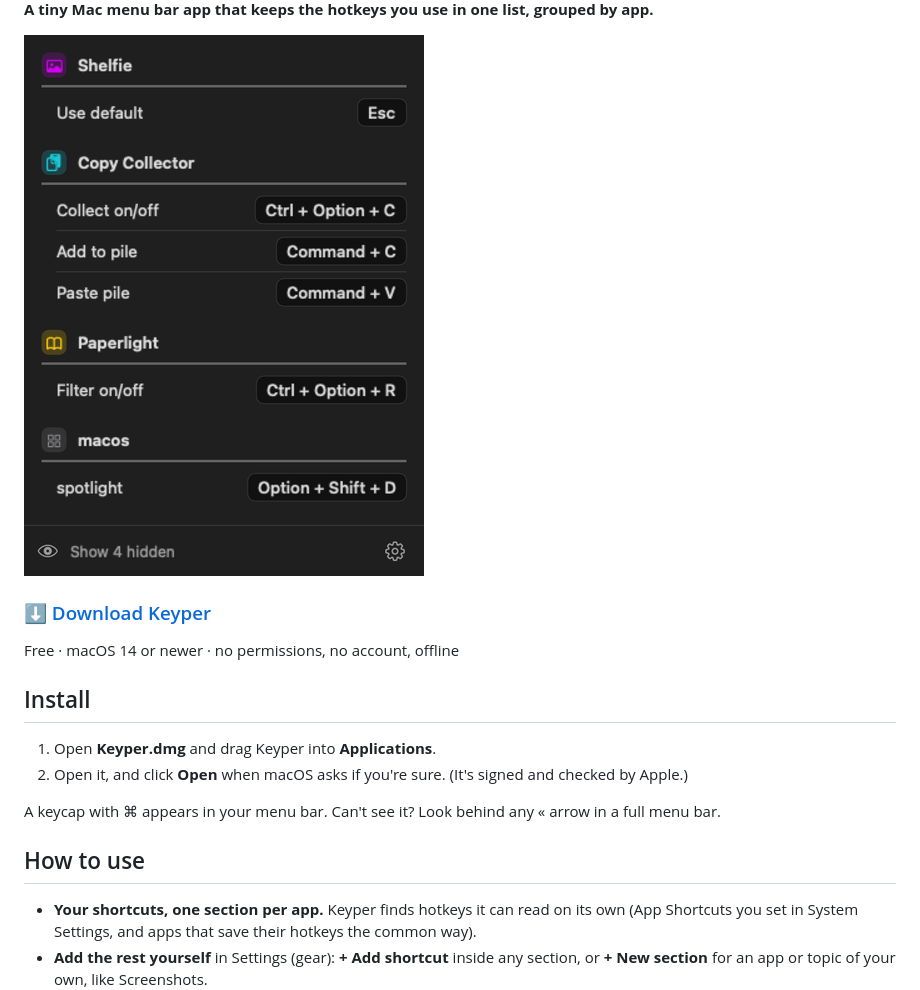
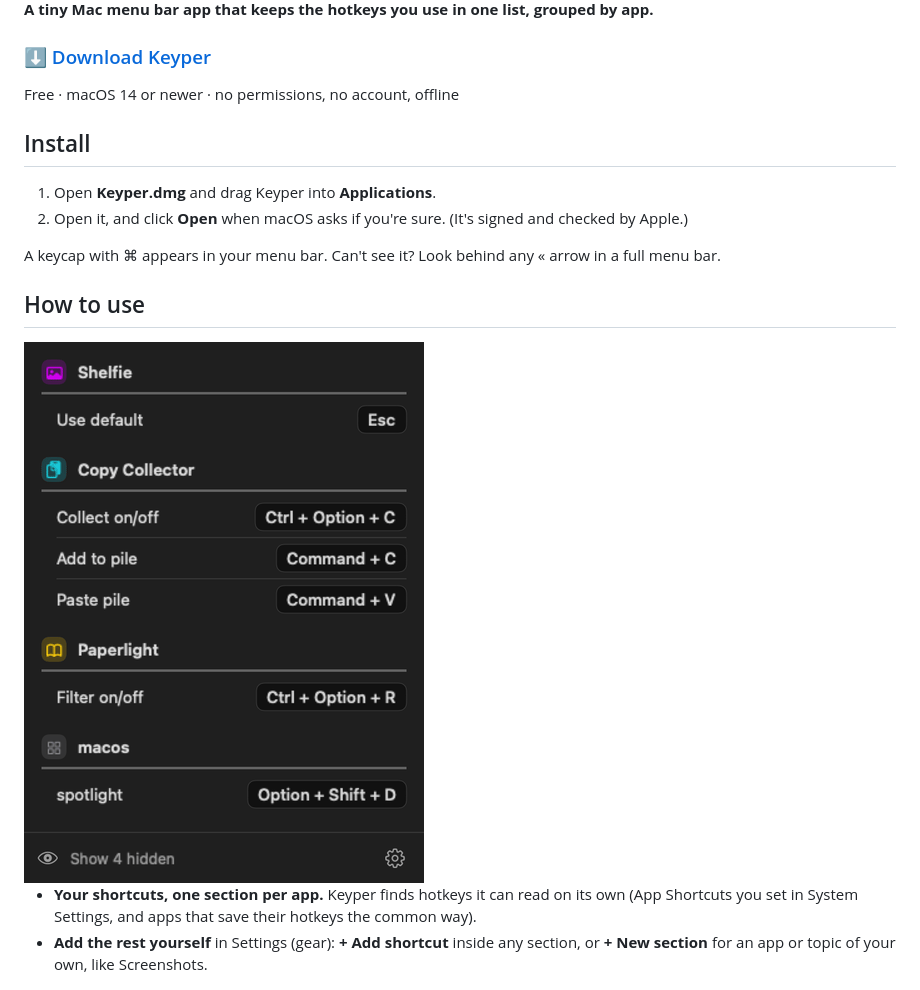
Before and after one commit to hi-dad/keyper, a Markdown page: README.md, the part around one of its changes. Drawn GitHub-style.

```diff
--- a/README.md
+++ b/README.md
@@ -4,7 +4,5 @@
 
 **A tiny Mac menu bar app that keeps the hotkeys you use in one list, grouped by app.**
-
-<img src="images/keyper.gif" alt="Keyper's panel: your shortcuts grouped by app, and Settings" width="400">
 
 ### [⬇️ Download Keyper](https://github.com/hi-dad/keyper/releases/latest/download/Keyper.dmg)
 Free · macOS 14 or newer · no permissions, no account, offline
@@ -17,6 +15,8 @@ Free · macOS 14 or newer · no permissions, no account, offline
 A keycap with ⌘ appears in your menu bar. Can't see it? Look behind any « arrow in a full menu bar.
 
 ## How to use
+
+<img src="images/keyper.gif" alt="Keyper's panel: your shortcuts grouped by app, and Settings" width="400">
 
 - **Your shortcuts, one section per app.** Keyper finds hotkeys it can read on its own (App Shortcuts you set in System Settings, and apps that save their hotkeys the common way).
 - **Add the rest yourself** in Settings (gear): **+ Add shortcut** inside any section, or **+ New section** for an app or topic of your own, like Screenshots.
```
Also changed, not shown: other parts of README.md (+1 -1 lines), images/hero.png (added).
